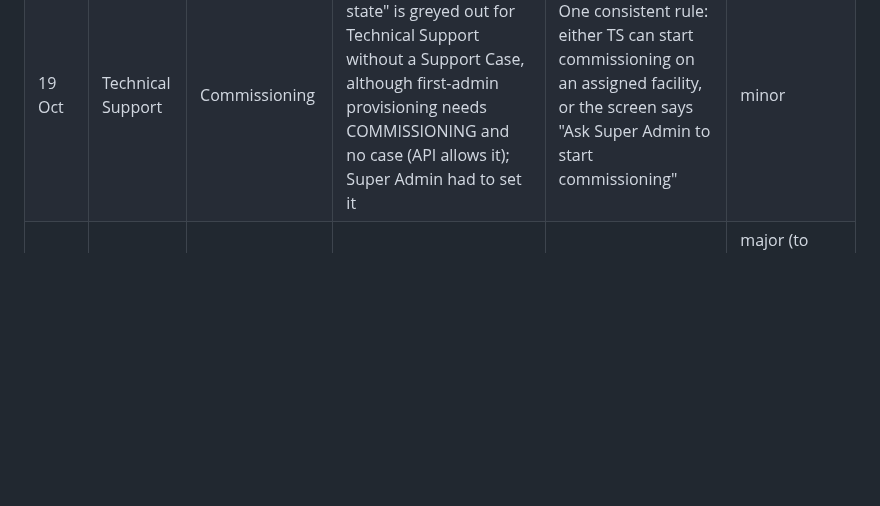
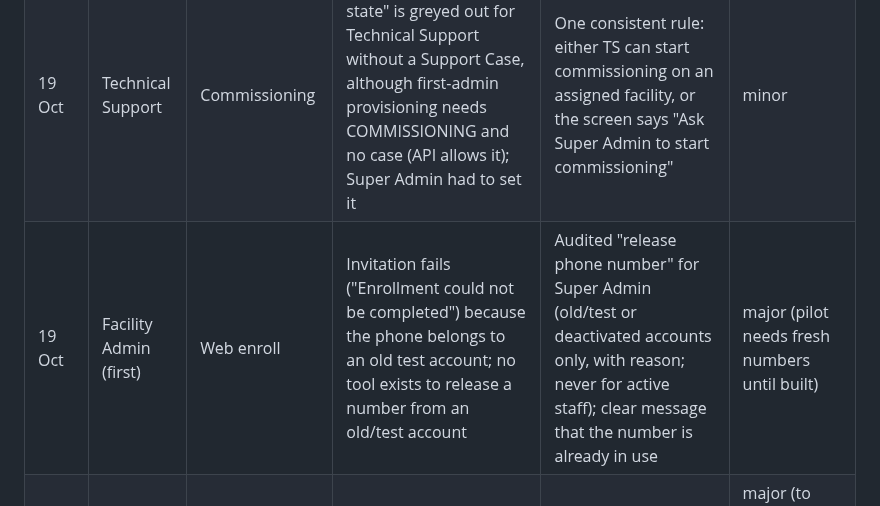
Before and after one commit to Wesley055/opa-security-awareness-app, a Markdown page: docs/BACKLOG.md, the part around the change. Rendered like a GitHub page; blank space fills up the shorter version.

Commit message:
docs(backlog): phone number held by an old test account blocks a new invitation
Co-Authored-By: Claude Opus 5.5 <noreply@anthropic.com>
Claude-Session: https://claude.ai/code/session_01XYoabUUBwceNSXFpEWZQke

```diff
--- a/docs/BACKLOG.md
+++ b/docs/BACKLOG.md
@@ -134,5 +134,6 @@ Record each gap as: date · role · screen · what happened · expected · sever
 | 19 Oct | Super admin | Invite | When contact details already belong to an account, the message does not say so | After both codes: say the email/phone already belongs to an OPA account; warn the inviter before sending | minor (Monday) |
 | 19 Oct | Technical Support | /institutional sign-in | Browser autofilled a different (non-staff) account; page only said "Sign-in was not accepted" (403 from context) | Say "This account has no Command Center access" and show which email was used | minor |
 | 19 Oct | Technical Support | Commissioning | "Update commissioning state" is greyed out for Technical Support without a Support Case, although first-admin provisioning needs COMMISSIONING and no case (API allows it); Super Admin had to set it | One consistent rule: either TS can start commissioning on an assigned facility, or the screen says "Ask Super Admin to start commissioning" | minor |
+| 19 Oct | Facility Admin (first) | Web enroll | Invitation fails ("Enrollment could not be completed") because the phone belongs to an old test account; no tool exists to release a number from an old/test account | Audited "release phone number" for Super Admin (old/test or deactivated accounts only, with reason; never for active staff); clear message that the number is already in use | major (pilot needs fresh numbers until built) |
 | 18 Oct | Resident | Mobile SafeWalk (code review) | Destination is typed as latitude and longitude numbers | Pick the destination by name/map or "share my live location" only | major (to confirm in SafeWalk physical test; design Monday) |
 | 17 Oct | Resident | Mobile enroll (installed build) | Fields empty on one Android phone (invisible placeholders); title under status bar; button text cut | Readable labels and button | major (fixed in `ce36c8e`, needs new build) |
```
